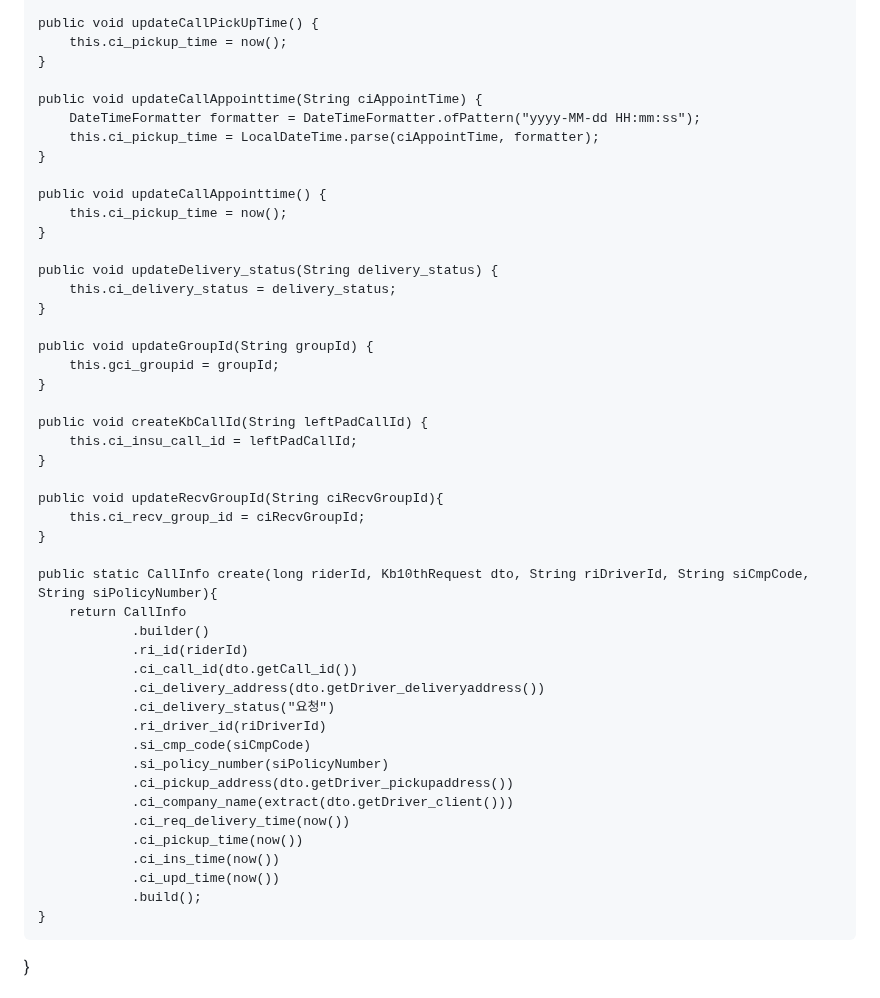
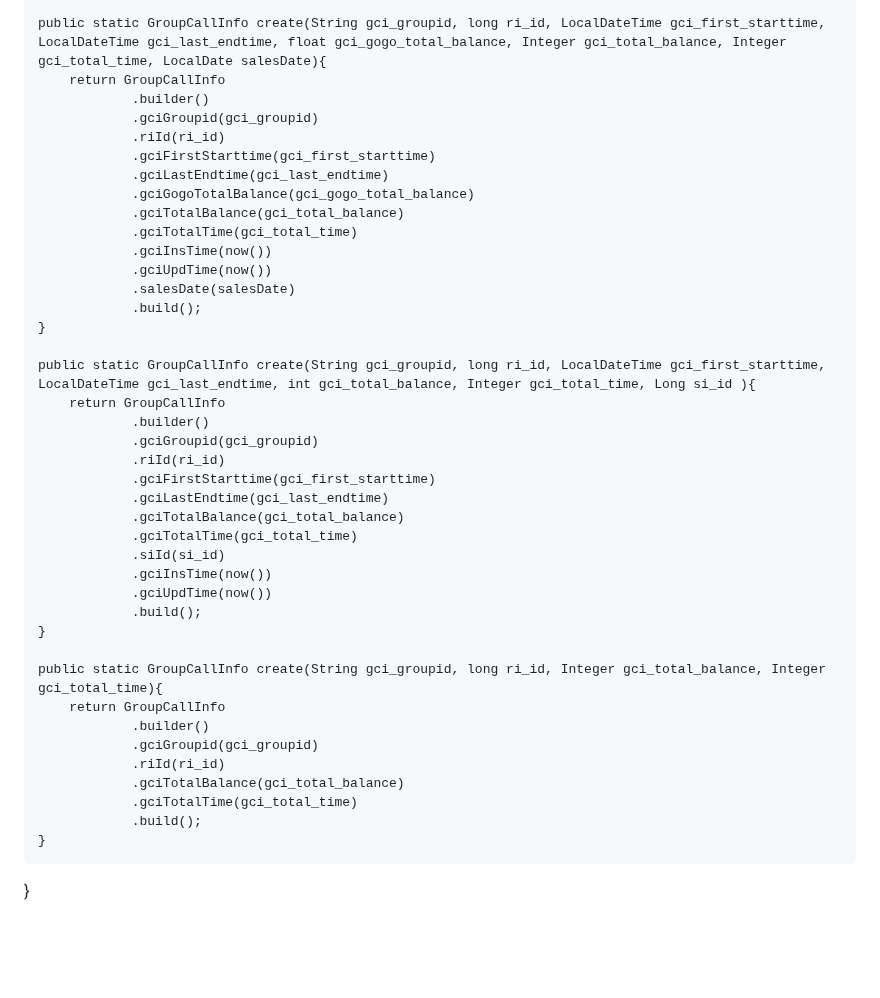
Before and after one commit to 100-danong/html-test, a Markdown page: README.md, the part around one of its changes. Rendered like a GitHub page; blank space fills up the shorter version.

```diff
--- a/README.md
+++ b/README.md
@@ -75,50 +92,43 @@ public class CallInfo {
     }
 
-    public void updateCallPickUpTime() {
-        this.ci_pickup_time = now();
+    public static GroupCallInfo create(String gci_groupid, long ri_id, LocalDateTime gci_first_starttime, LocalDateTime gci_last_endtime, float gci_gogo_total_balance, Integer gci_total_balance, Integer gci_total_time, LocalDate salesDate){
+        return GroupCallInfo
+                .builder()
+                .gciGroupid(gci_groupid)
+                .riId(ri_id)
+                .gciFirstStarttime(gci_first_starttime)
+                .gciLastEndtime(gci_last_endtime)
+                .gciGogoTotalBalance(gci_gogo_total_balance)
+                .gciTotalBalance(gci_total_balance)
+                .gciTotalTime(gci_total_time)
+                .gciInsTime(now())
+                .gciUpdTime(now())
+                .salesDate(salesDate)
+                .build();
     }
 
-    public void updateCallAppointtime(String ciAppointTime) {
-        DateTimeFormatter formatter = DateTimeFormatter.ofPattern("yyyy-MM-dd HH:mm:ss");
-        this.ci_pickup_time = LocalDateTime.parse(ciAppointTime, formatter);
+    public static GroupCallInfo create(String gci_groupid, long ri_id, LocalDateTime gci_first_starttime, LocalDateTime gci_last_endtime, int gci_total_balance, Integer gci_total_time, Long si_id ){
+        return GroupCallInfo
+                .builder()
+                .gciGroupid(gci_groupid)
+                .riId(ri_id)
+                .gciFirstStarttime(gci_first_starttime)
+                .gciLastEndtime(gci_last_endtime)
+                .gciTotalBalance(gci_total_balance)
+                .gciTotalTime(gci_total_time)
+                .siId(si_id)
+                .gciInsTime(now())
+                .gciUpdTime(now())
+                .build();
     }
 
-    public void updateCallAppointtime() {
-        this.ci_pickup_time = now();
-    }
-
-    public void updateDelivery_status(String delivery_status) {
-        this.ci_delivery_status = delivery_status;
-    }
-
-    public void updateGroupId(String groupId) {
-        this.gci_groupid = groupId;
-    }
-
-    public void createKbCallId(String leftPadCallId) {
-        this.ci_insu_call_id = leftPadCallId;
-    }
-
-    public void updateRecvGroupId(String ciRecvGroupId){
-        this.ci_recv_group_id = ciRecvGroupId;
-    }
-
-    public static CallInfo create(long riderId, Kb10thRequest dto, String riDriverId, String siCmpCode, String siPolicyNumber){
-        return CallInfo
+    public static GroupCallInfo create(String gci_groupid, long ri_id, Integer gci_total_balance, Integer gci_total_time){
+        return GroupCallInfo
                 .builder()
-                .ri_id(riderId)
-                .ci_call_id(dto.getCall_id())
-                .ci_delivery_address(dto.getDriver_deliveryaddress())
-                .ci_delivery_status("요청")
-                .ri_driver_id(riDriverId)
-                .si_cmp_code(siCmpCode)
-                .si_policy_number(siPolicyNumber)
-                .ci_pickup_address(dto.getDriver_pickupaddress())
-                .ci_company_name(extract(dto.getDriver_client()))
-                .ci_req_delivery_time(now())
-                .ci_pickup_time(now())
-                .ci_ins_time(now())
-                .ci_upd_time(now())
+                .gciGroupid(gci_groupid)
+                .riId(ri_id)
+                .gciTotalBalance(gci_total_balance)
+                .gciTotalTime(gci_total_time)
                 .build();
     }
 }
```
Also changed, not shown: other parts of README.md (+56 -39 lines).
